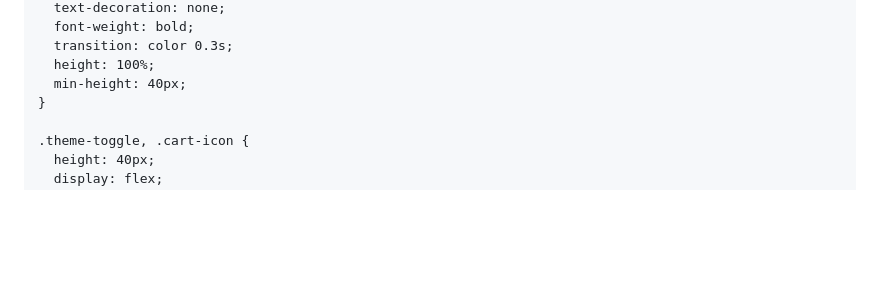
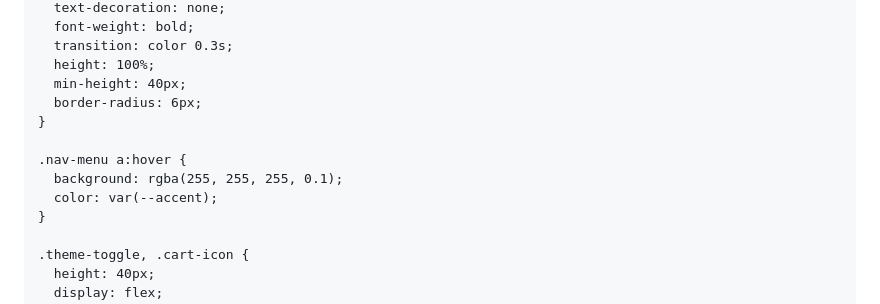
Before and after one commit to darklightis/darklightis.github.io, a Markdown page: README.md, the part around the change printed below. Drawn GitHub-style; blank space fills up the shorter version.

```diff
--- a/README.md
+++ b/README.md
@@ -503,6 +503,12 @@
       transition: color 0.3s;
       height: 100%;
       min-height: 40px;
+      border-radius: 6px;
+    }
+
+    .nav-menu a:hover {
+      background: rgba(255, 255, 255, 0.1);
+      color: var(--accent);
     }
 
     .theme-toggle, .cart-icon {
```
Also changed, not shown: other parts of README.md (+1 -0 lines).
